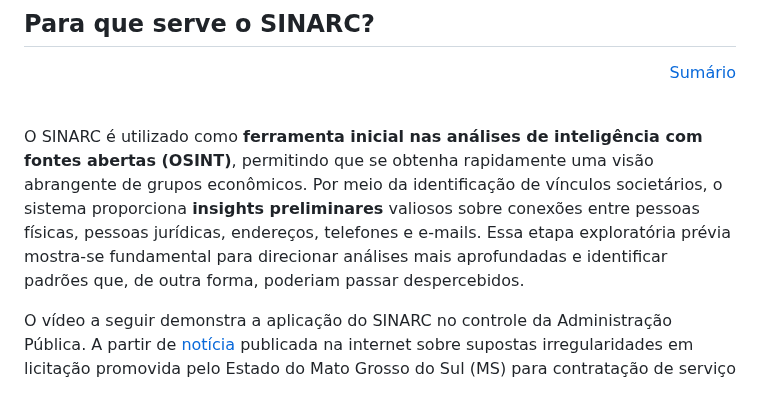
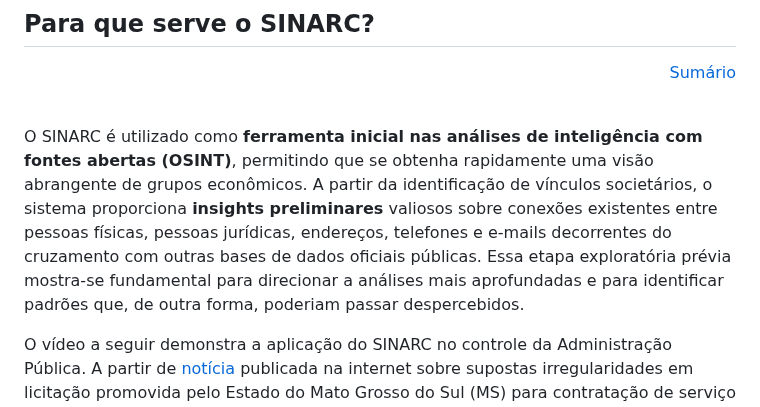
Before and after one commit to controlecidadao/sinarc, a Markdown page: README.md, the part around the change. GitHub-like rendering.

```diff
--- a/README.md
+++ b/README.md
@@ -464,7 +464,7 @@ Para acessar a fonte primária dos dados usados pelo SINARC, consulte os links d
 </p>
 <br>
 
-O SINARC é utilizado como **ferramenta inicial nas análises de inteligência com fontes abertas (OSINT)**, permitindo que se obtenha rapidamente uma visão abrangente de grupos econômicos. Por meio da identificação de vínculos societários, o sistema proporciona **insights preliminares** valiosos sobre conexões entre pessoas físicas, pessoas jurídicas, endereços, telefones e e-mails. Essa etapa exploratória prévia mostra-se fundamental para direcionar análises mais aprofundadas e identificar padrões que, de outra forma, poderiam passar despercebidos.
+O SINARC é utilizado como **ferramenta inicial nas análises de inteligência com fontes abertas (OSINT)**, permitindo que se obtenha rapidamente uma visão abrangente de grupos econômicos. A partir da identificação de vínculos societários, o sistema proporciona **insights preliminares** valiosos sobre conexões existentes entre pessoas físicas, pessoas jurídicas, endereços, telefones e e-mails decorrentes do cruzamento com outras bases de dados oficiais públicas. Essa etapa exploratória prévia mostra-se fundamental para direcionar a análises mais aprofundadas e para identificar padrões que, de outra forma, poderiam passar despercebidos.
 
 O vídeo a seguir demonstra a aplicação do SINARC no controle da Administração Pública. A partir de [notícia](https://www.radiocacula.com.br/detran-ms-e-investigado-por-suspeita-de-fraude-em-licitacao-de-r-39-milhoes/) publicada na internet sobre supostas irregularidades em licitação promovida pelo Estado do Mato Grosso do Sul (MS) para contratação de serviço de sinalização semafórica, o sistema analisa a existência de vínculos entre as empresas citadas na notícia, cruzando os resultados com os participantes de outra [licitação](https://transparencia.vilavelha.es.gov.br/MostraArquivo.ashx?AnexoLicitacaoId=10676) de mesmo objeto, realizada pelo Município de Vila Velha (ES), para verificar a existência de conexões entre grupos econômicos que atuam em regiões distintas do país:
 
```
